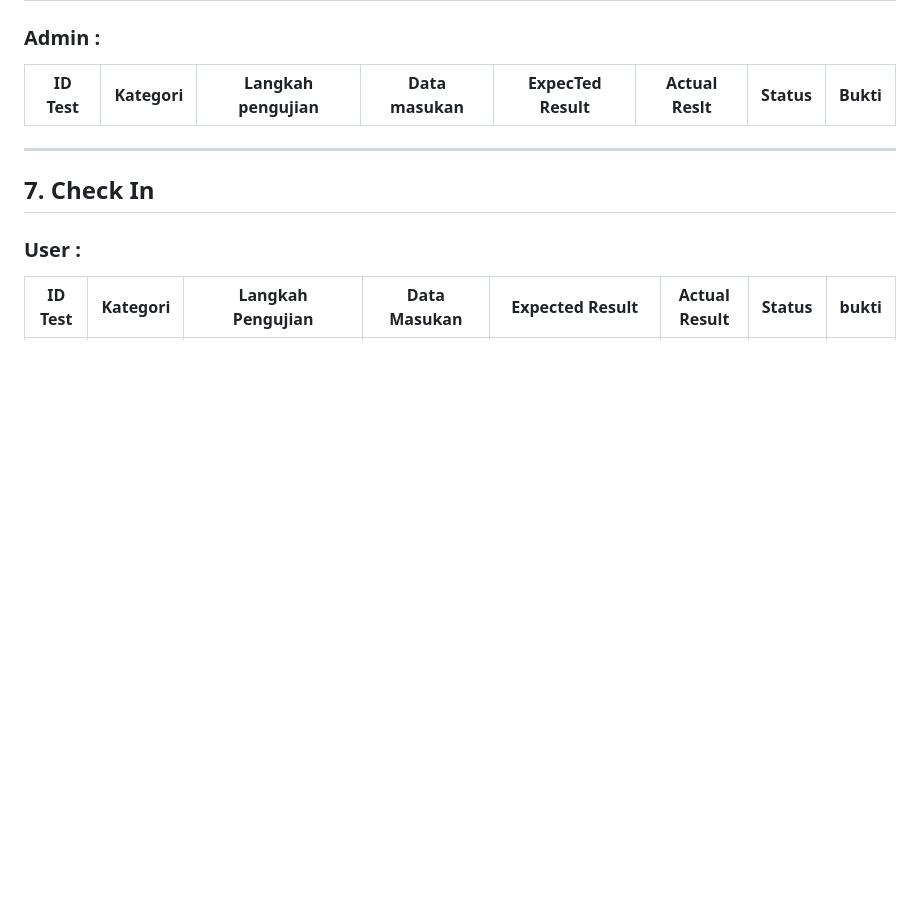
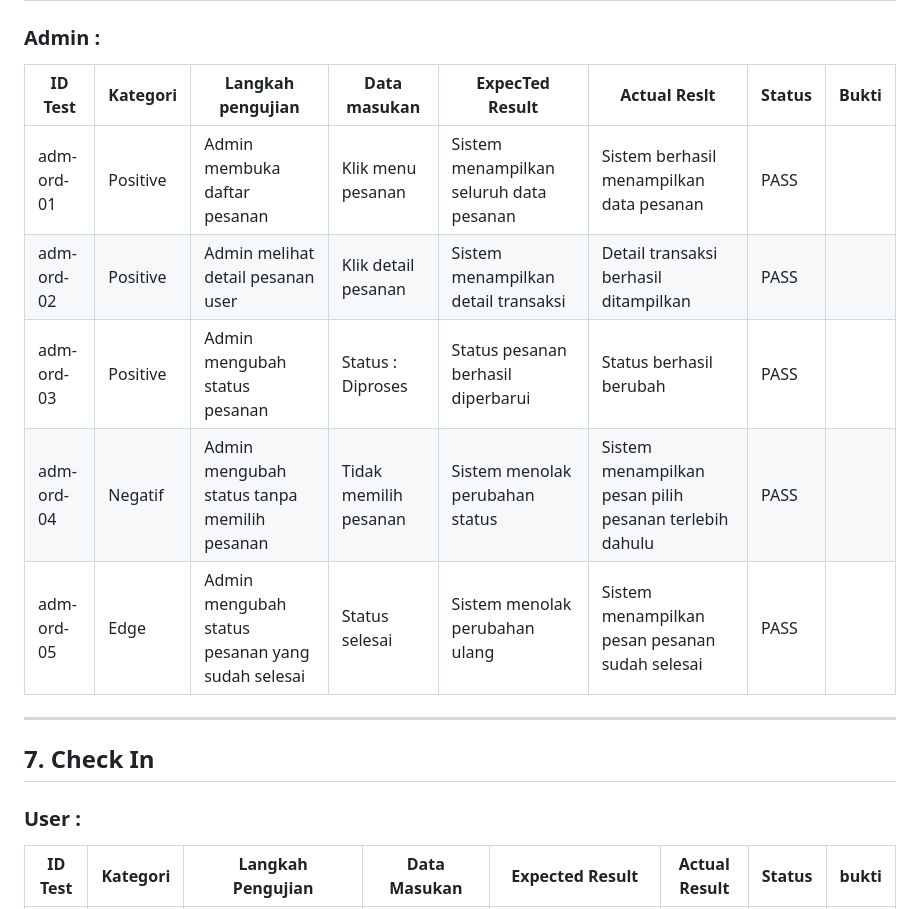
Before and after one commit to Azuu-ra/prototype-web-xini-boba, a Markdown page: testcase.md, the part around one of its changes. Drawn GitHub-style; blank space fills up the shorter version.

```diff
--- a/testcase.md
+++ b/testcase.md
@@ -138,6 +147,11 @@
 
 | ID Test | Kategori | Langkah pengujian | Data masukan | ExpecTed Result | Actual Reslt | Status | Bukti |
 | ------- | -------- | ----------------- | ------------ | --------------- | ------------ | ------ | ----- |
+| adm-ord-01 | Positive | Admin membuka daftar pesanan | Klik menu pesanan | Sistem menampilkan seluruh data pesanan | Sistem berhasil menampilkan data pesanan | PASS |
+| adm-ord-02 | Positive | Admin melihat detail pesanan user | Klik detail pesanan | Sistem menampilkan detail transaksi | Detail transaksi berhasil ditampilkan | PASS |
+| adm-ord-03 | Positive | Admin mengubah status pesanan | Status : Diproses | Status pesanan berhasil diperbarui | Status berhasil berubah | PASS |
+| adm-ord-04 | Negatif | Admin mengubah status tanpa memilih pesanan | Tidak memilih pesanan | Sistem menolak perubahan status | Sistem menampilkan pesan pilih pesanan terlebih dahulu | PASS |
+| adm-ord-05 | Edge | Admin mengubah status pesanan yang sudah selesai | Status selesai | Sistem menolak perubahan ulang | Sistem menampilkan pesan pesanan sudah selesai | PASS |
 
 ---
 
```
Also changed, not shown: other parts of testcase.md (+10 -1 lines).
